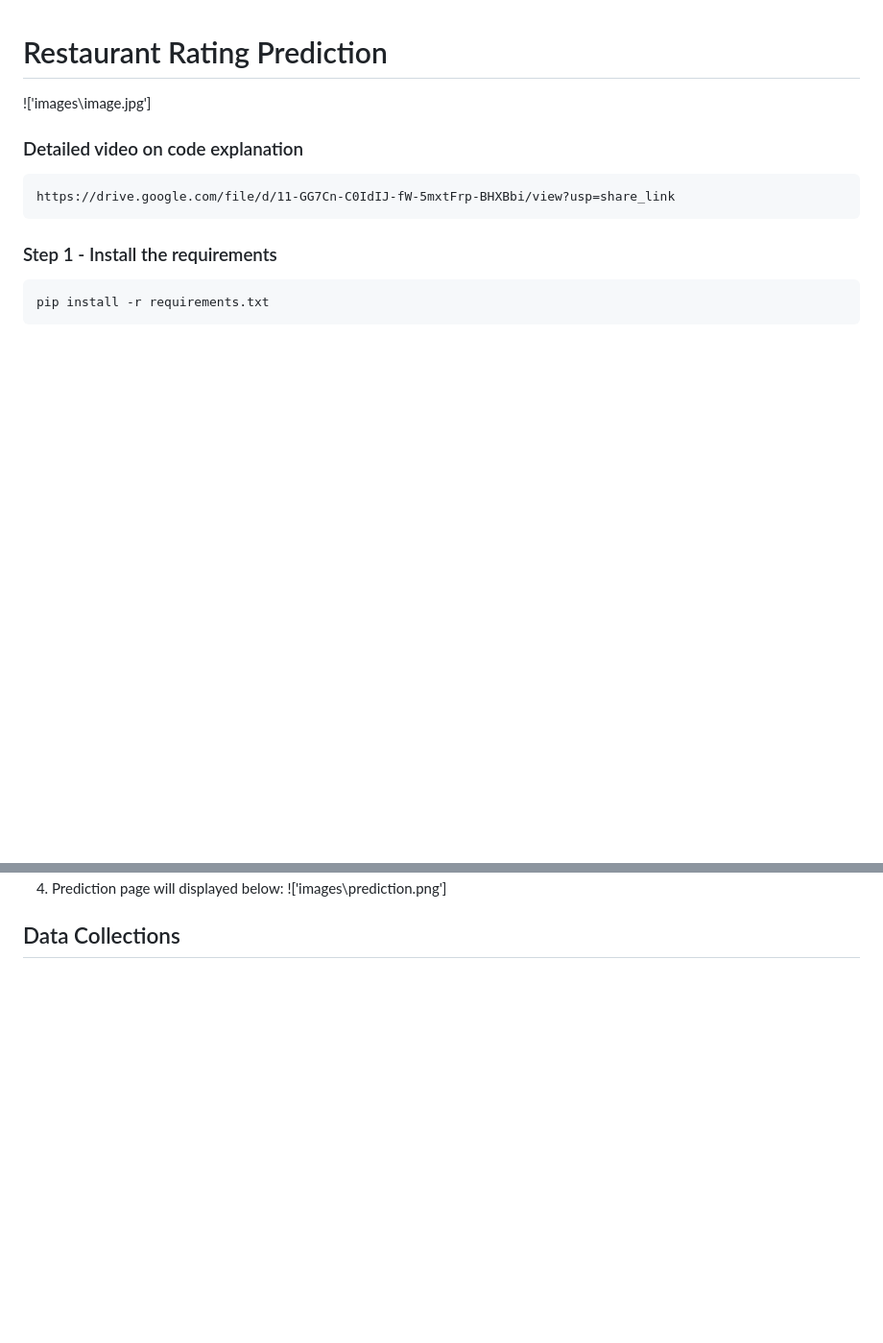
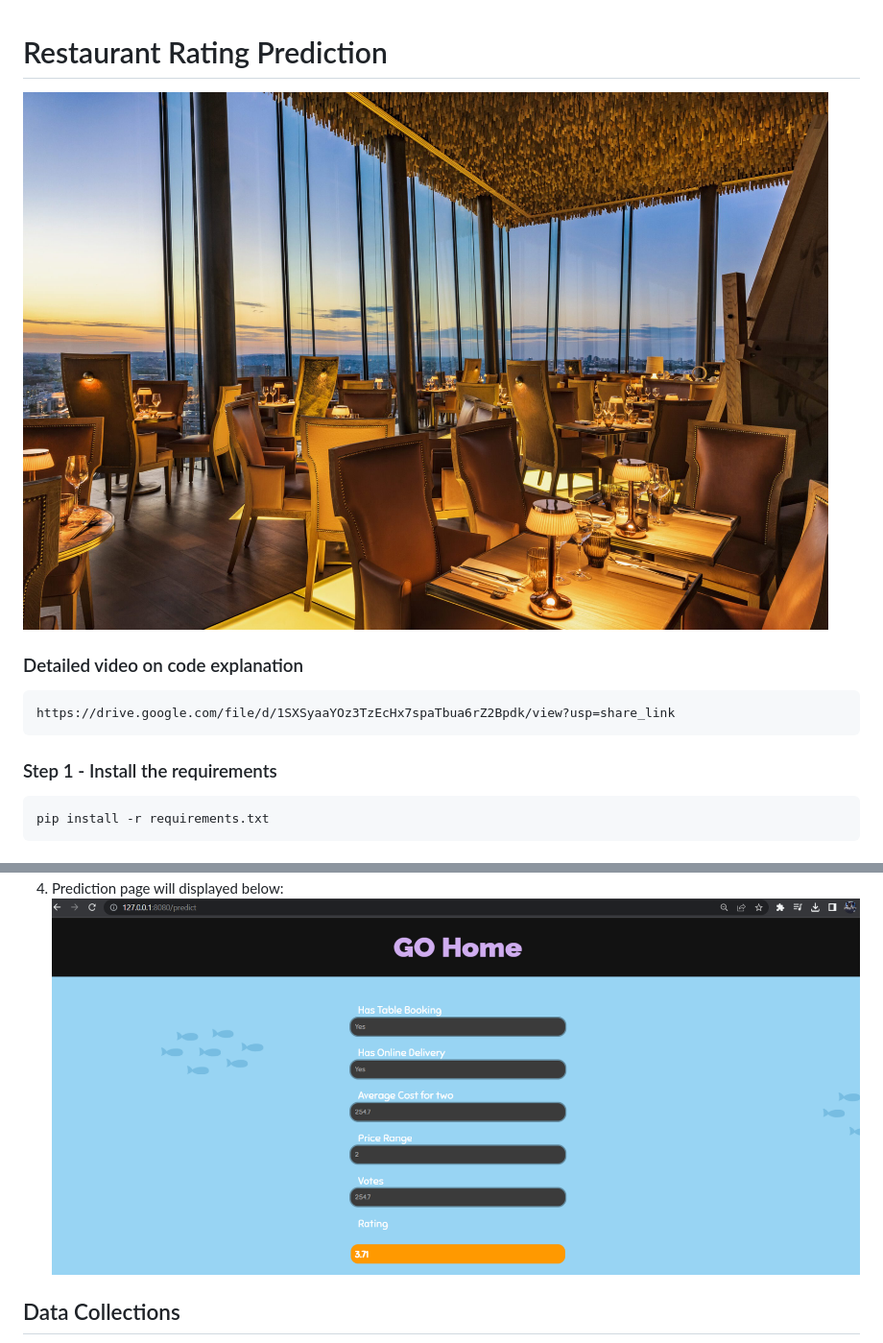
Before and after one commit to rahulchatt26/restraunt-rating-prediction, a Markdown page: README.md, 2 parts joined by grey strips. Shown: that part at 96% size. GitHub-like rendering; pictures changed too: images/prediction.png; blank space fills up the shorter version.

````diff
--- a/README.md
+++ b/README.md
@@ -1,9 +1,9 @@
 # Restaurant Rating Prediction
-!['images\image.jpg']
+!['image'](https://github.com/rahulchatt26/restraunt-rating-prediction/blob/main/images/image.jpg)
 
 ### Detailed video on code explanation
 ```
-https://drive.google.com/file/d/11-GG7Cn-C0IdIJ-fW-5mxtFrp-BHXBbi/view?usp=share_link
+https://drive.google.com/file/d/1SXSyaaYOz3TzEcHx7spaTbua6rZ2Bpdk/view?usp=share_link
 ```
 
 ### Step 1 - Install the requirements
@@ -137,5 +137,5 @@ or
 4. Prediction page will displayed below:
-!['images\prediction.png']
+!['Prediction'](https://github.com/rahulchatt26/restraunt-rating-prediction/blob/main/images/prediction.png)
 
 
 
````
Also changed, not shown: other parts of README.md (+11 -11 lines), images/homepage 2.png, images/homepage1.png.
